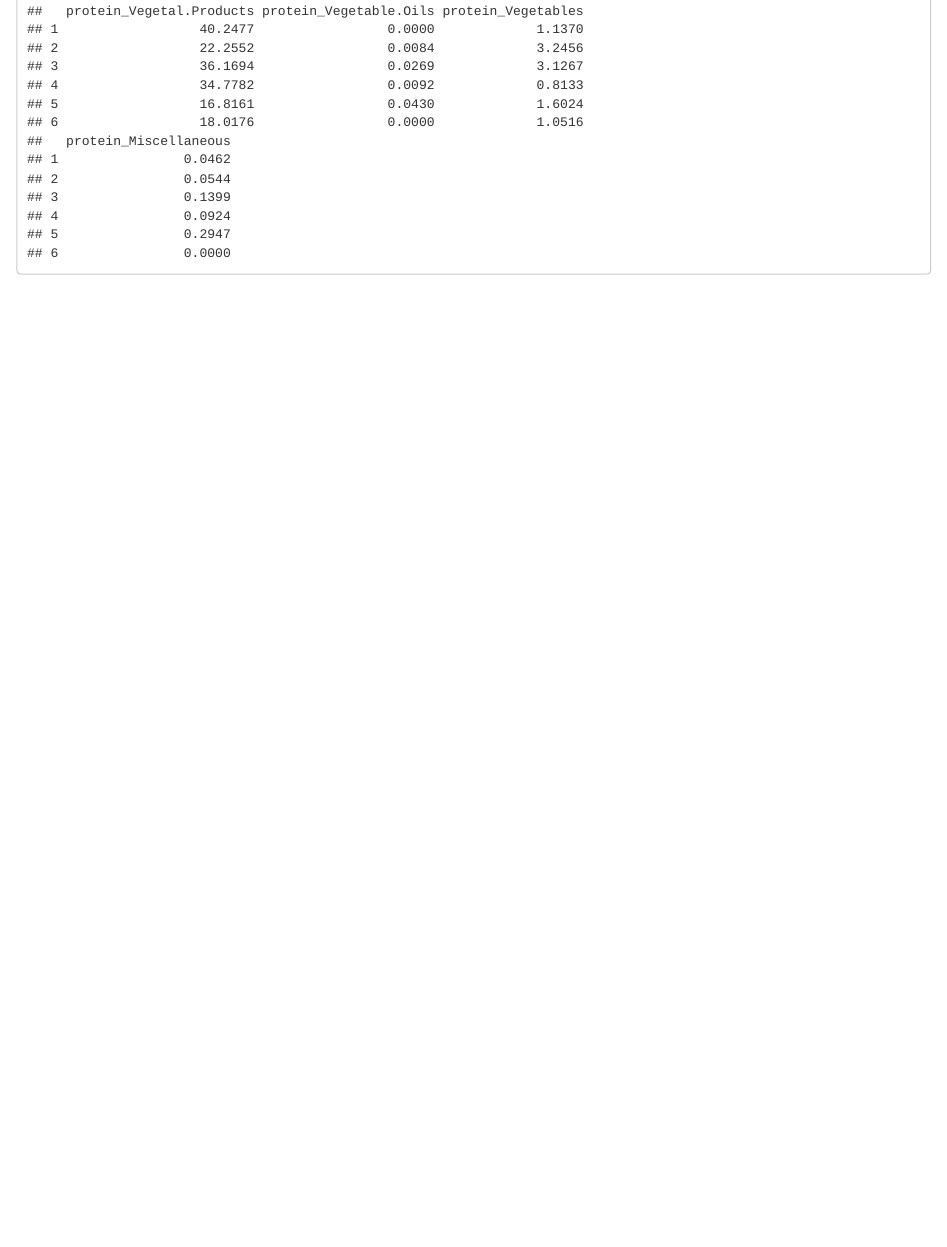
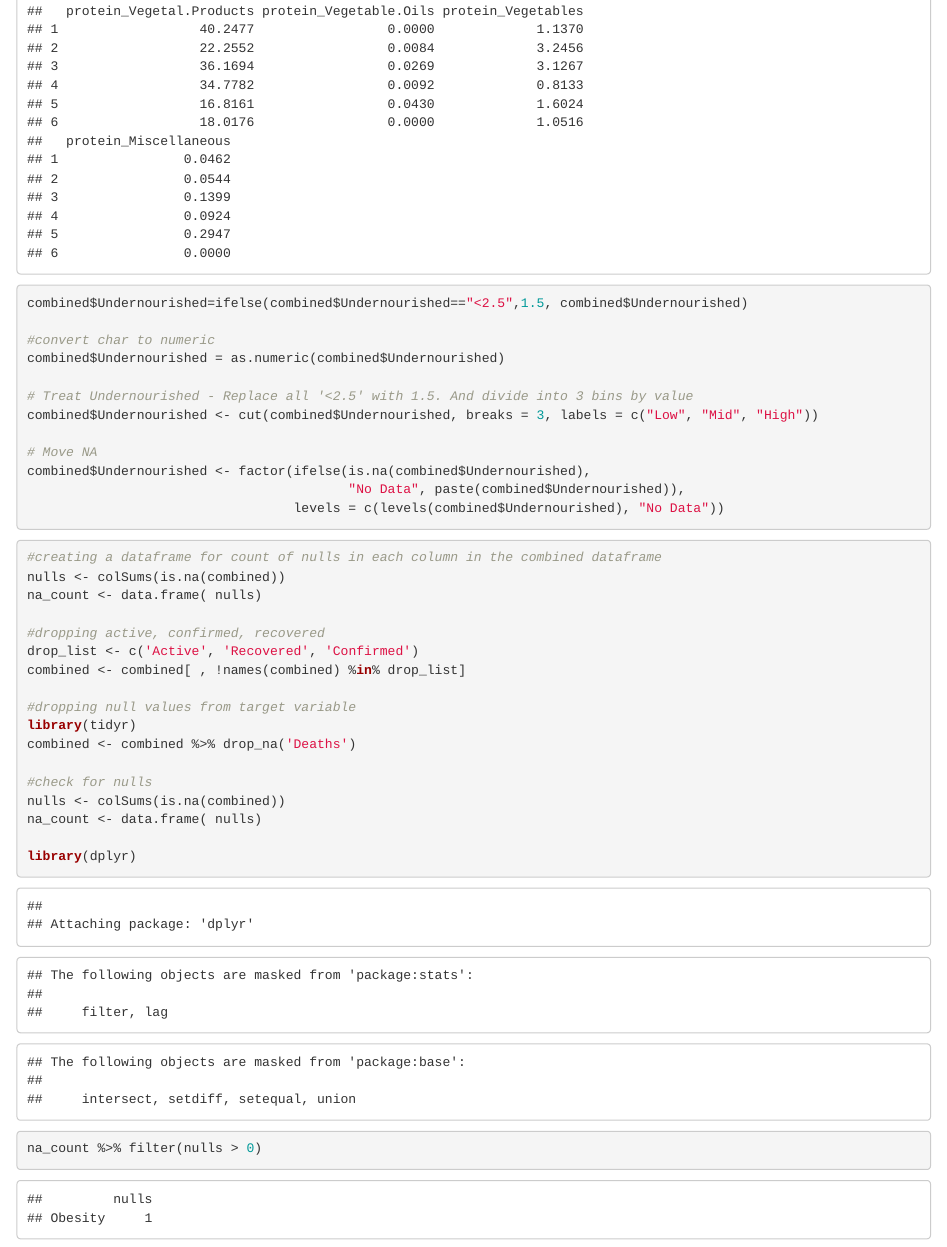
Before and after one commit to ZCTan762/dietary-patterns-and-covid, an R Markdown document (Code and data/ananya.Rmd): the page in a window 1100 px wide, from 5030 px down. Rendered offline with R 4.5, knitr and Pandoc, with nearby package versions.

Commit message:
processing null values

````diff
--- a/Code and data/ananya.Rmd
+++ b/Code and data/ananya.Rmd
@@ -56,0 +59,35 @@ head(combined)
+combined$Undernourished=ifelse(combined$Undernourished=="<2.5",1.5, combined$Undernourished)
+
+#convert char to numeric
+combined$Undernourished = as.numeric(combined$Undernourished)
+
+# Treat Undernourished - Replace all '<2.5' with 1.5. And divide into 3 bins by value
+combined$Undernourished <- cut(combined$Undernourished, breaks = 3, labels = c("Low", "Mid", "High"))
+
+# Move NA
+combined$Undernourished <- factor(ifelse(is.na(combined$Undernourished),
+                                         "No Data", paste(combined$Undernourished)),
+                                  levels = c(levels(combined$Undernourished), "No Data"))
+```
+
+
+```{r Processing null values}
+#creating a dataframe for count of nulls in each column in the combined dataframe
+nulls <- colSums(is.na(combined))
+na_count <- data.frame( nulls)
+
+#dropping active, confirmed, recovered
+drop_list <- c('Active', 'Recovered', 'Confirmed')
+combined <- combined[ , !names(combined) %in% drop_list]
+
+#dropping null values from target variable
+library(tidyr)
+combined <- combined %>% drop_na('Deaths')
+
+#check for nulls
+nulls <- colSums(is.na(combined))
+na_count <- data.frame( nulls)
+
+library(dplyr)
+na_count %>% filter(nulls > 0)
+```
````
Also changed, not shown: Code and data/ananya.Rmd (4 more changed lines).
